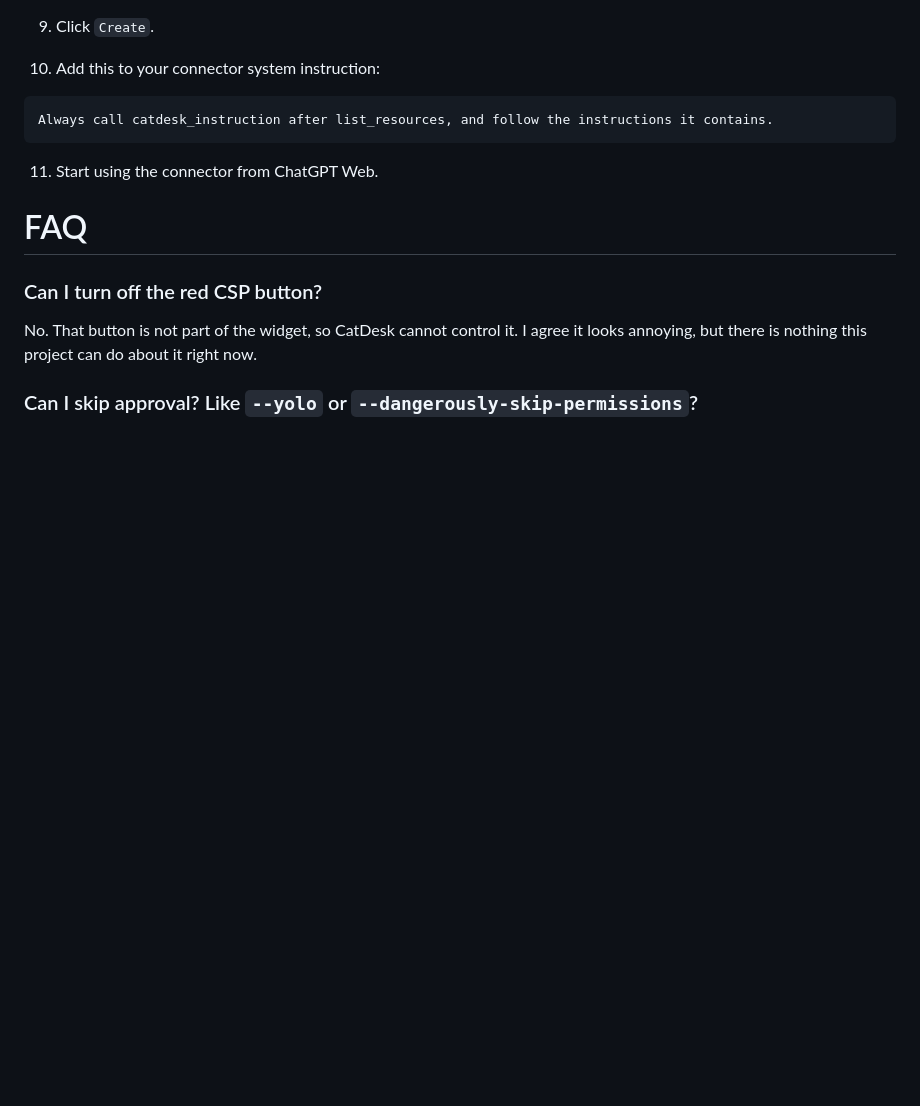
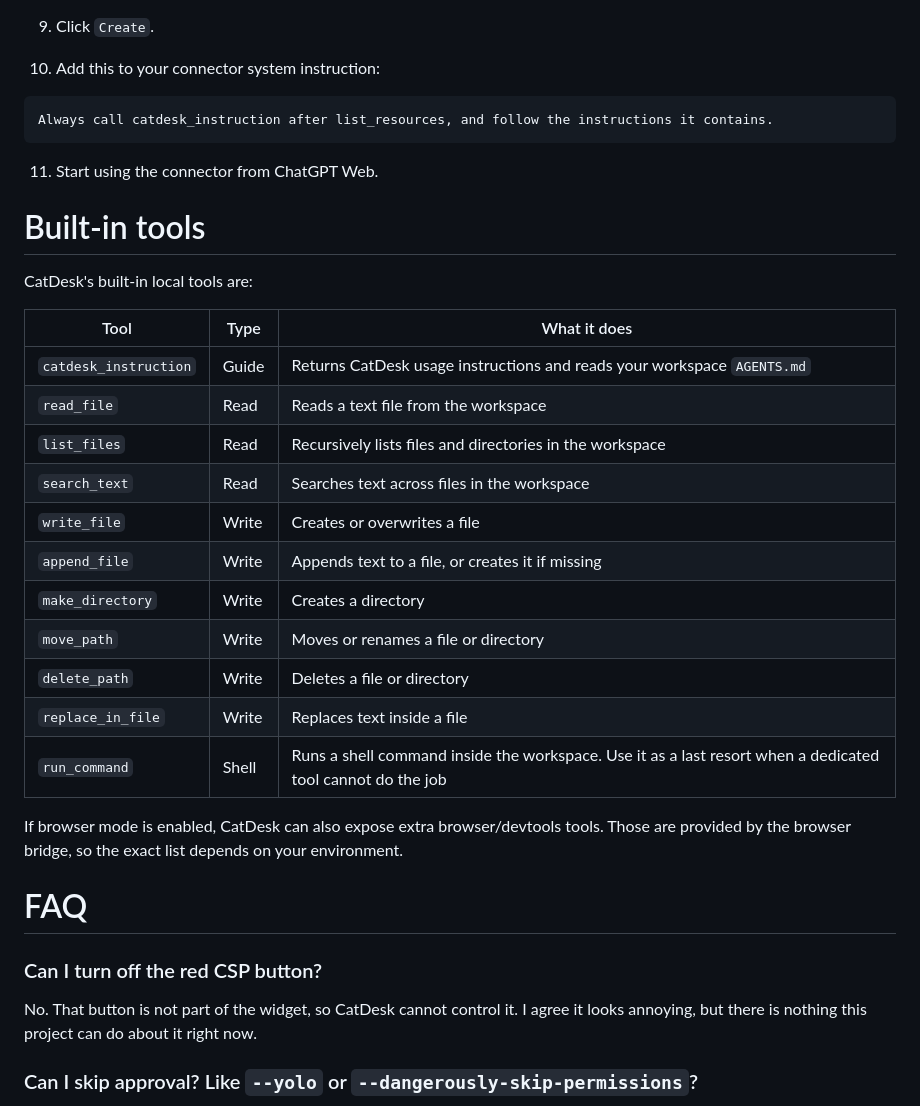
Before and after one commit to Xeift/CatDesk, a Markdown page: README.md, the part around the change. GitHub-like rendering; blank space fills up the shorter version.

Commit message:
Refine README tool and safety docs

```diff
--- a/README.md
+++ b/README.md
@@ -97,6 +97,26 @@ Always call catdesk_instruction after list_resources, and follow the instruction
 
 11. Start using the connector from ChatGPT Web.
 
+# Built-in tools
+
+CatDesk's built-in local tools are:
+
+| Tool | Type | What it does |
+| ----- | ----- | ----- |
+| `catdesk_instruction` | Guide | Returns CatDesk usage instructions and reads your workspace `AGENTS.md` |
+| `read_file` | Read | Reads a text file from the workspace |
+| `list_files` | Read | Recursively lists files and directories in the workspace |
+| `search_text` | Read | Searches text across files in the workspace |
+| `write_file` | Write | Creates or overwrites a file |
+| `append_file` | Write | Appends text to a file, or creates it if missing |
+| `make_directory` | Write | Creates a directory |
+| `move_path` | Write | Moves or renames a file or directory |
+| `delete_path` | Write | Deletes a file or directory |
+| `replace_in_file` | Write | Replaces text inside a file |
+| `run_command` | Shell | Runs a shell command inside the workspace. Use it as a last resort when a dedicated tool cannot do the job |
+
+If browser mode is enabled, CatDesk can also expose extra browser/devtools tools. Those are provided by the browser bridge, so the exact list depends on your environment.
+
 # FAQ
 
 ### Can I turn off the red CSP button?
```
